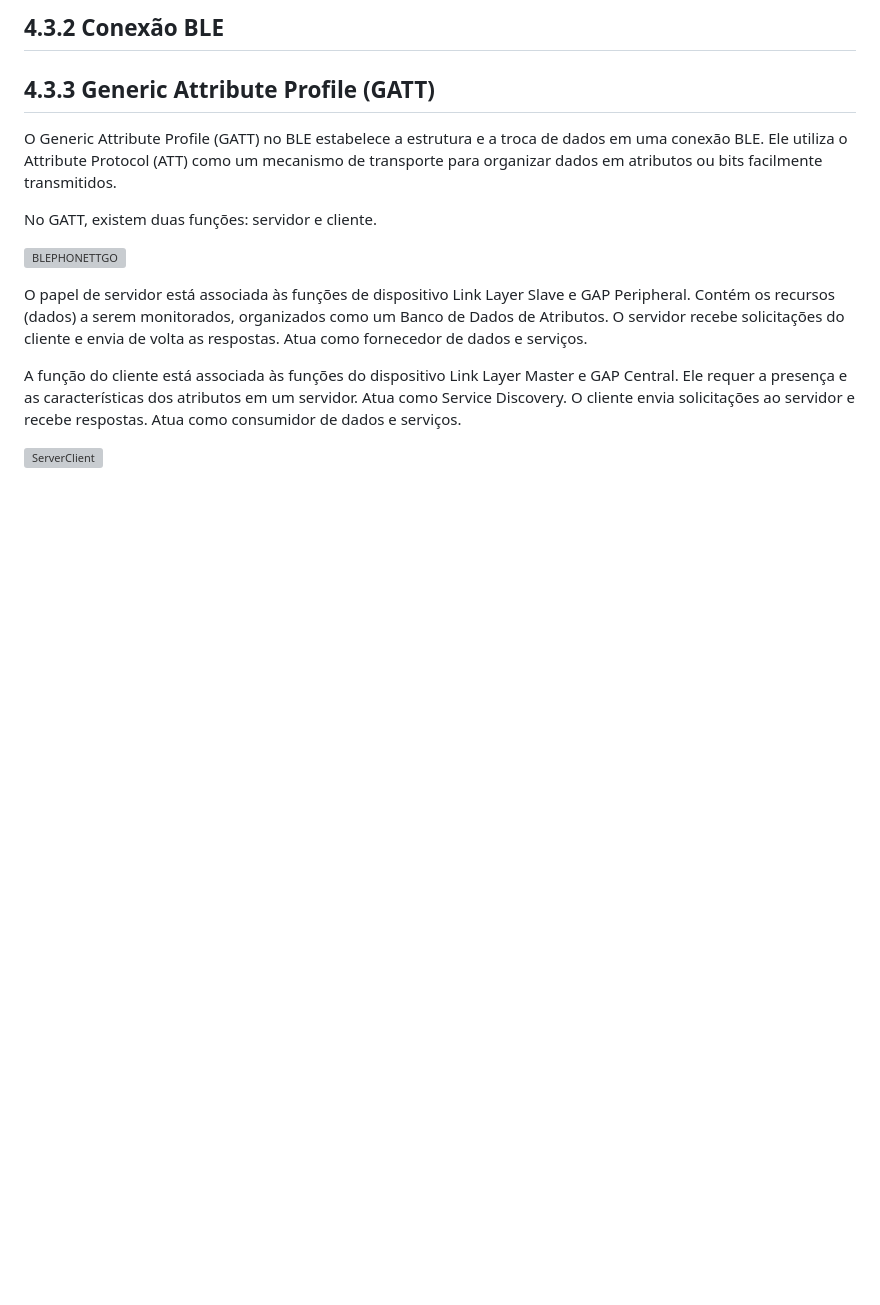
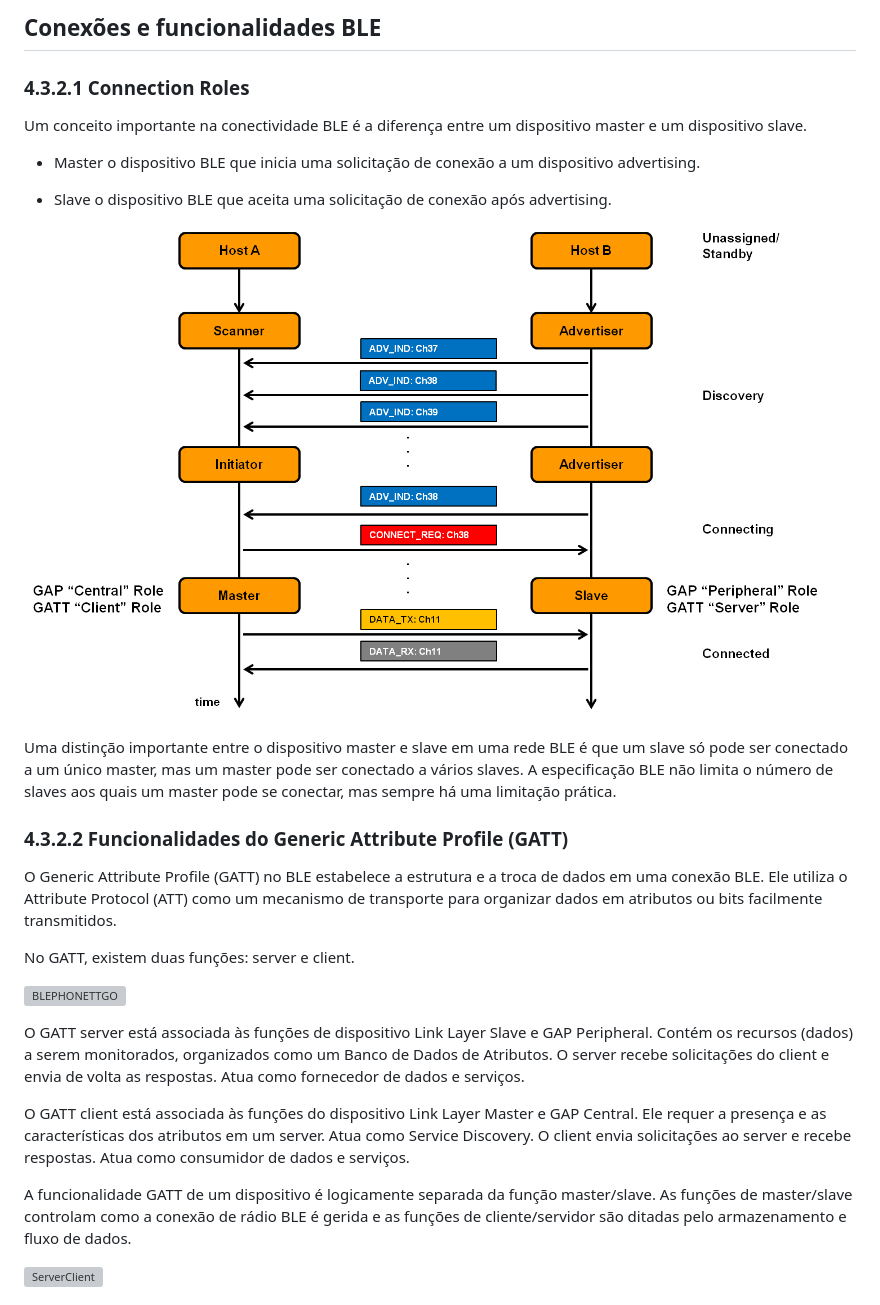
Before and after one commit to p4ulor/SeaSpot, a Markdown page: Docs/SeaSpotDevelopment.md, the part around the change printed below. GitHub-like rendering; pictures changed too: Docs/images/roles-unicast-connected.png (added); blank space fills up the shorter version; grey boxes are pictures that could not be loaded.

Commit message:
Conexões e funcionalidades BLE

```diff
--- a/Docs/SeaSpotDevelopment.md
+++ b/Docs/SeaSpotDevelopment.md
@@ -104,17 +104,31 @@ Bluetooth Low Energy (BLE) é um padrão aberto e gratuito que se concentra no c
 
-## 4.3.2 Conexão BLE
+## Conexões e funcionalidades BLE
 
-## 4.3.3 Generic Attribute Profile (GATT)
+### 4.3.2.1 Connection Roles
+
+Um conceito importante na conectividade BLE é a diferença entre um dispositivo master e um dispositivo slave.
+
+- Master o dispositivo BLE que inicia uma solicitação de conexão a um dispositivo advertising.
+
+- Slave o dispositivo BLE que aceita uma solicitação de conexão após advertising.
+
+![MasterSlave](images/roles-unicast-connected.png)
+
+Uma distinção importante entre o dispositivo master e slave em uma rede BLE é que um slave só pode ser conectado a um único master, mas um master pode ser conectado a vários slaves. A especificação BLE não limita o número de slaves aos quais um master pode se conectar, mas sempre há uma limitação prática.
+
+### 4.3.2.2 Funcionalidades do Generic Attribute Profile (GATT)
 
 O Generic Attribute Profile (GATT) no BLE estabelece a estrutura e a troca de dados em uma conexão BLE. Ele utiliza o Attribute Protocol (ATT) como um mecanismo de transporte para organizar dados em atributos ou bits facilmente transmitidos.
 
-No GATT, existem duas funções: servidor e cliente.
+No GATT, existem duas funções: server e client.
 
 ![BLEPHONETTGO](images/BLEArchitecture.png)
 
-O papel de servidor está associada às funções de dispositivo Link Layer Slave e GAP Peripheral. Contém os recursos (dados) a serem monitorados, organizados como um Banco de Dados de Atributos. O servidor recebe solicitações do cliente e envia de volta as respostas.
+O GATT server está associada às funções de dispositivo Link Layer Slave e GAP Peripheral. Contém os recursos (dados) a serem monitorados, organizados como um Banco de Dados de Atributos. O server recebe solicitações do client e envia de volta as respostas.
 Atua como fornecedor de dados e serviços.
 
-A função do cliente está associada às funções do dispositivo Link Layer Master e GAP Central. Ele requer a presença e as características dos atributos em um servidor. Atua como Service Discovery. O cliente envia solicitações ao servidor e recebe respostas. Atua como consumidor de dados e serviços.
+O GATT client está associada às funções do dispositivo Link Layer Master e GAP Central. Ele requer a presença e as características dos atributos em um server. Atua como Service Discovery. O client envia solicitações ao server e recebe respostas. Atua como consumidor de dados e serviços.
+
+A funcionalidade GATT de um dispositivo é logicamente separada da função master/slave. As funções de master/slave controlam como a conexão de rádio BLE é gerida e as funções de cliente/servidor são ditadas pelo armazenamento e fluxo de dados.
 
 ![ServerClient](images/BLE-server-and-client.png)
```
Also changed, not shown: other parts of Docs/SeaSpotDevelopment.md (+15 -1 lines), Docs/images/ble-link-layer-sm.png (added).
